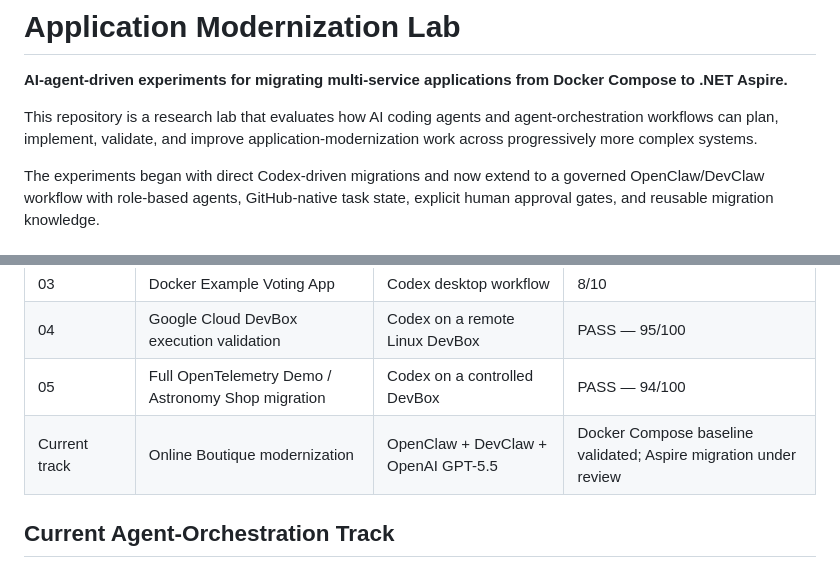
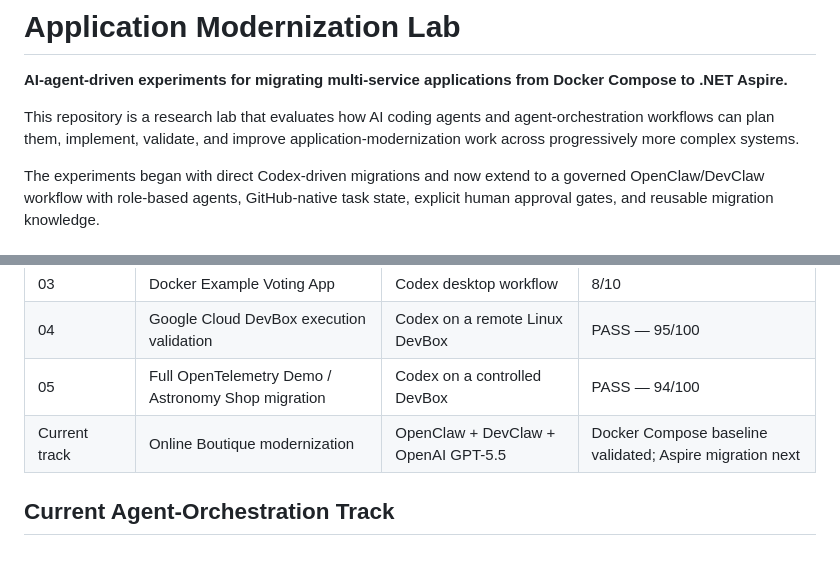
Before and after one commit to DimitryZH/application-modernization-lab, a Markdown page: README.md, 2 parts joined by grey strips. Rendered like a GitHub page.

```diff
--- a/README.md
+++ b/README.md
@@ -2,7 +2,7 @@
 
 **AI-agent-driven experiments for migrating multi-service applications from Docker Compose to .NET Aspire.**
 
-This repository is a research lab that evaluates how AI coding agents and agent-orchestration workflows can plan, implement, validate, and improve application-modernization work across progressively more complex systems.
+This repository is a research lab that evaluates how AI coding agents and agent-orchestration workflows can plan them, implement, validate, and improve application-modernization work across progressively more complex systems.
 
 The experiments began with direct Codex-driven migrations and now extend to a governed OpenClaw/DevClaw workflow with role-based agents, GitHub-native task state, explicit human approval gates, and reusable migration knowledge.
 
@@ -25,7 +25,7 @@ The experiments began with direct Codex-driven migrations and now extend to a go
 | 03 | Docker Example Voting App | Codex desktop workflow | 8/10 |
 | 04 | Google Cloud DevBox execution validation | Codex on a remote Linux DevBox | PASS — 95/100 |
 | 05 | Full OpenTelemetry Demo / Astronomy Shop migration | Codex on a controlled DevBox | PASS — 94/100 |
-| Current track | Online Boutique modernization | OpenClaw + DevClaw + OpenAI GPT-5.5 | Docker Compose baseline validated; Aspire migration under review |
+| Current track | Online Boutique modernization | OpenClaw + DevClaw + OpenAI GPT-5.5 | Docker Compose baseline validated; Aspire migration next |
 
 ## Current Agent-Orchestration Track
 
```
